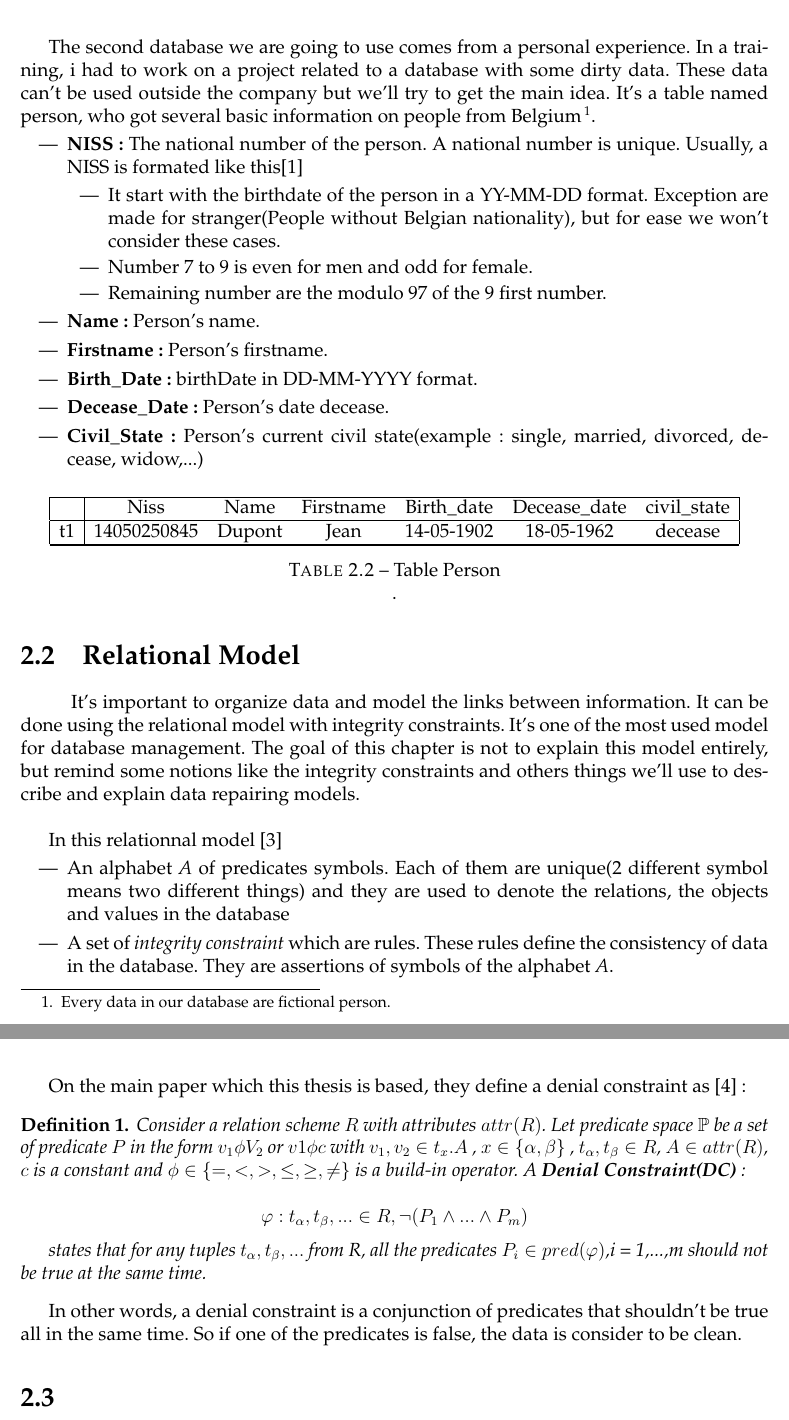
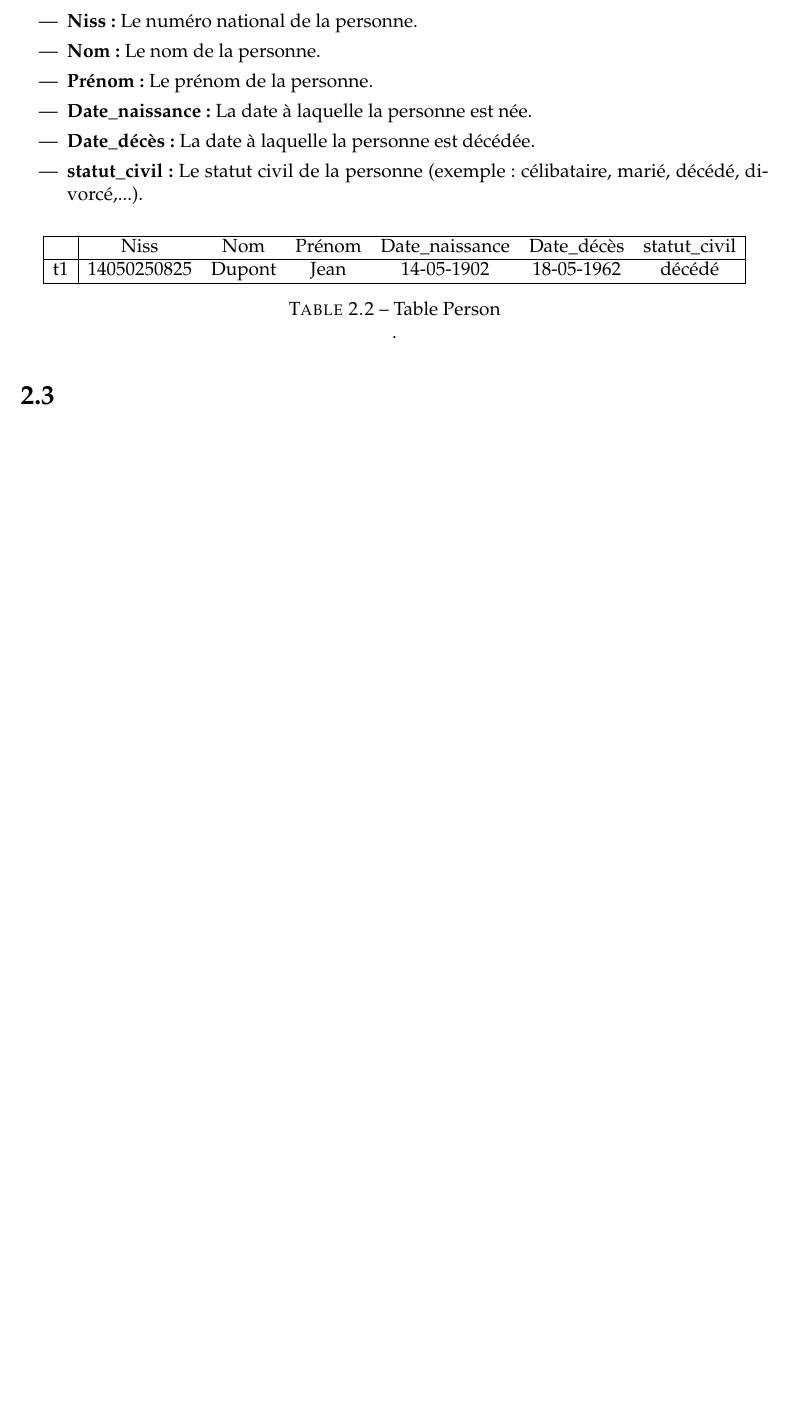
Before and after one commit to Chakalmax/M-moire-rapport, a LaTeX document (Rapport.tex): two parts of pages 6 and 7 of 11 before the commit and part of page 6 of 10 after it, the two joined at a grey line, cut at the place of the change, the shorter picture padded with empty space. Compiled offline with pdfLaTeX.

Commit message:
Add files via upload

```diff
--- a/Rapport.tex
+++ b/Rapport.tex
@@ -185,29 +202,22 @@ The first database comes from the main article used as bibliography in this thes
 
 La seconde base de données que nous allons utilisés est inventée de toute pièce. C'est un exemple de base de données que l'on peut retrouver dans un service public.
 Les attributs de la tables sont:
-
-The second database we are going to use comes from a personal experience. In a training, i had to work on a project related to a database with some dirty data. These data can't be used outside the company but we'll try to get the main idea. It's a table named person, who got several basic information on people from Belgium \footnote{Every data in our database are fictional person.}.
 \begin{itemize}
-\item \textbf{NISS:} The national number of the person. A national number is unique. Usually, a NISS is formated like this\cite{bcss}
-	\begin{itemize}
-	\item It start with the birthdate of the person in a YY-MM-DD format. Exception are made for stranger(People without Belgian nationality), but for ease we won't consider these cases.
-	\item Number 7 to 9 is even for men and odd for female.
-	\item Remaining number are the modulo 97 of the 9 first number.
-	\end{itemize}
-\item \textbf{Name:} Person's name.
-\item \textbf{Firstname:} Person's firstname.
-\item \textbf{Birth\_Date:} birthDate in DD-MM-YYYY format.
-\item \textbf{Decease\_Date:} Person's date decease.
-\item \textbf{Civil\_State:} Person's current civil state(example: single, married, divorced, decease, widow,...)
+\item \textbf{Niss:} Le numéro national de la personne.
+\item \textbf{Nom:} Le nom de la personne.
+\item \textbf{Prénom:} Le prénom de la personne.
+\item \textbf{Date\_naissance:} La date à laquelle la personne est née.
+\item \textbf{Date\_décès:} La date à laquelle la personne est décédée.
+\item \textbf{statut\_civil:} Le statut civil de la personne (exemple: célibataire, marié, décédé, divorcé,...).
 \end{itemize}
 
 \begin{table}[H]
 	\centering
 	\begin{tabular}{|c|c c c c c c|}
 	\hline
-	    & Niss & Name & Firstname & Birth\_date & Decease\_date & civil\_state\\
+	    & Niss & Nom & Prénom & Date\_naissance & Date\_décès & statut\_civil\\
 	\hline
-	 t1 & 14050250845 & Dupont & Jean & 14-05-1902 & 18-05-1962 & decease \\
+	 t1 & 14050250825 & Dupont & Jean & 14-05-1902 & 18-05-1962 & décédé \\
 	\hline
 
 	 \hline
@@ -215,23 +225,3 @@ The second database we are going to use comes from a personal experience. In a t
 	\caption{\label{tableMain} Table Person}.
 \end{table}
 
-\section{Relational Model}
-
-\alinea It's important to organize data and model the links between information. It can be done using the relational model with integrity constraints. It's one of the most used model for database management. The goal of this chapter is not to explain this model entirely, but remind some notions like the integrity constraints and others things we'll use to describe and explain data repairing models.\\
-
-In this relationnal model \cite{Integrity}
-\begin{itemize}
-\item An alphabet \emph{A} of predicates symbols. Each of them are unique(2 different symbol means two different things) and they are used to denote the relations, the objects and values in the database
-\item  A set of \emph{integrity constraint}  which are rules. These rules define the consistency of data in the database. They are assertions of symbols of the alphabet \emph{A}.
-\end{itemize}
-
-On the main paper which this thesis is based, they define a denial constraint as \cite{main}:
-\begin{mydef}
-Consider a relation scheme $R$ with attributes $attr(R)$. Let predicate space $\mathbb{P}$ be a set of predicate  $P$ in the form  $v_1 \phi V_2$ or $v1 \phi c$ with $v_1,v_2 \in t_x.A$ , $x \in \{\alpha,\beta\}$ , $t_\alpha,t_\beta \in R$, $A \in attr(R)$, $c$ is a constant and $\phi \in \{ =,<,>,\leq, \geq, \neq \}$ is a build-in operator.  A \textbf{Denial Constraint(DC)}:
-
-$$\varphi : t_\alpha,t_\beta,... \in R, \neg(P_1 \wedge ... \wedge P_m)$$
-
-states that for any tuples $t_\alpha,t_\beta,...$ from R, all the predicates $P_i \in pred(\varphi)$,i = 1,...,m should not be true at the same time.
-\end{mydef}
-
-In other words, a denial constraint is a conjunction of predicates that shouldn't be true all in the same time. So if one of the predicates is false, the data is consider to be clean.
```
Also changed, not shown: biblio.bib (+0 -16 lines), Rapport.pdf, Rapport.tex (65 more changed lines).
